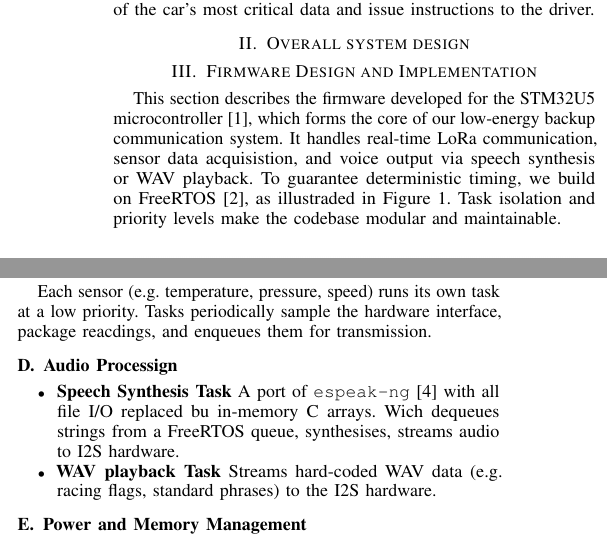
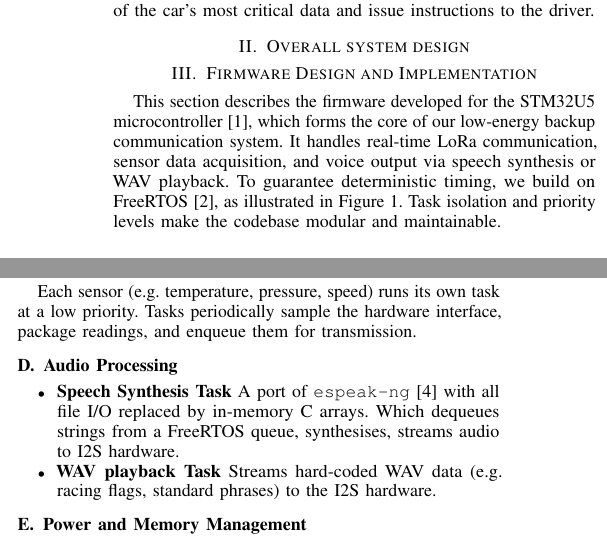
Before and after one commit to Hydro-backup-Systeem/Hydro-paper, a LaTeX paper (paper.tex, which reads chapters/firmware.tex): two parts of the columns of page 1 of 2, joined at a grey line, cut so that both start at the same text. Compiled offline with pdfLaTeX.

Commit message:
Fixed some grammar and typos

```diff
--- a/chapters/firmware.tex
+++ b/chapters/firmware.tex
@@ -1,6 +1,6 @@
 \section{Firmware Design and Implementation}
 
-This section describes the firmware developed for the STM32U5 microcontroller~\cite{stm32u5}, which forms the core of our low-energy backup communication system. It handles real-time LoRa communication, sensor data acquisistion, and voice output via speech synthesis or WAV playback. To guarantee deterministic timing, we build on FreeRTOS~\cite{freertos}, as illustraded in Figure~\ref{fig:firmware-system}. Task isolation and priority levels make the codebase modular and maintainable.
+This section describes the firmware developed for the STM32U5 microcontroller~\cite{stm32u5}, which forms the core of our low-energy backup communication system. It handles real-time LoRa communication, sensor data acquisition, and voice output via speech synthesis or WAV playback. To guarantee deterministic timing, we build on FreeRTOS~\cite{freertos}, as illustrated in Figure~\ref{fig:firmware-system}. Task isolation and priority levels make the codebase modular and maintainable.
 
 \begin{figure}[H]
 \centering
@@ -25,12 +25,12 @@ Figure~\ref{fig:firmware-system} shows three primary functional domains, each im
 \end{itemize}
 
 \subsection{Sensor Management}
-Each sensor (e.g.\ temperature, pressure, speed) runs its own task at a low priority. Tasks periodically sample the hardware interface, package reacdings, and enqueues them for transmission.
+Each sensor (e.g.\ temperature, pressure, speed) runs its own task at a low priority. Tasks periodically sample the hardware interface, package readings, and enqueue them for transmission.
 
-\subsection{Audio Processign}
+\subsection{Audio Processing}
 \begin{itemize}
   \item \textbf{Speech Synthesis Task}
-    A port of \texttt{espeak-ng}~\cite{espeakng} with all file I/O replaced bu in-memory C arrays. Wich dequeues strings from a FreeRTOS queue, synthesises, streams audio to I2S hardware.
+    A port of \texttt{espeak-ng}~\cite{espeakng} with all file I/O replaced by in-memory C arrays. Which dequeues strings from a FreeRTOS queue, synthesises, streams audio to I2S hardware.
   \item \textbf{WAV playback Task}
     Streams hard-coded WAV data (e.g.\ racing flags, standard phrases) to the I2S hardware.
 \end{itemize}
```
Also changed, not shown: paper.pdf.
